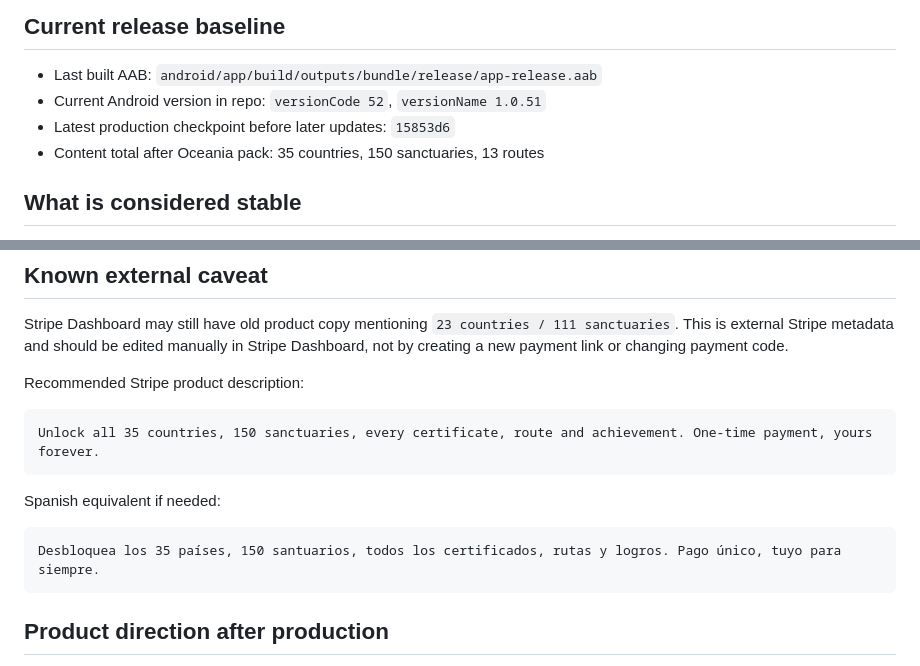
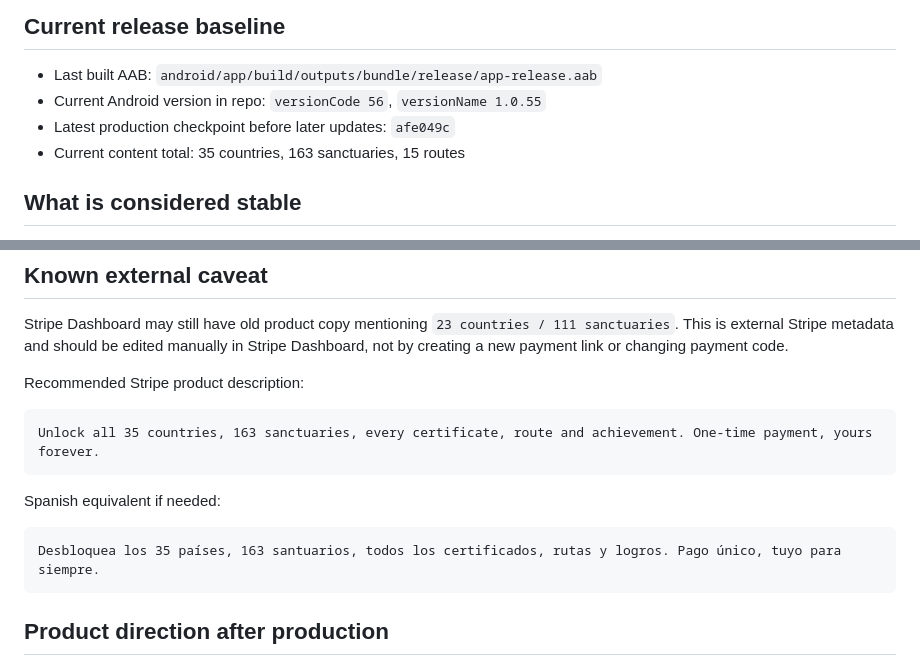
Before and after one commit to santiagogonzalezlopez-pixel/Peregrin, a Markdown page: docs/PROJECT_CONTEXT.md, 2 parts joined by grey strips. Rendered like a GitHub page.

````diff
--- a/docs/PROJECT_CONTEXT.md
+++ b/docs/PROJECT_CONTEXT.md
@@ -25,9 +25,9 @@ not reopen broad risky refactors unless there is a clear reason.
 ## Current release baseline
 
 - Last built AAB: `android/app/build/outputs/bundle/release/app-release.aab`
-- Current Android version in repo: `versionCode 52`, `versionName 1.0.51`
-- Latest production checkpoint before later updates: `15853d6`
-- Content total after Oceania pack: 35 countries, 150 sanctuaries, 13 routes
+- Current Android version in repo: `versionCode 56`, `versionName 1.0.55`
+- Latest production checkpoint before later updates: `afe049c`
+- Current content total: 35 countries, 163 sanctuaries, 15 routes
 
 ## What is considered stable
 
@@ -71,13 +71,13 @@ Stripe Dashboard, not by creating a new payment link or changing payment code.
 Recommended Stripe product description:
 
 ```text
-Unlock all 35 countries, 150 sanctuaries, every certificate, route and achievement. One-time payment, yours forever.
+Unlock all 35 countries, 163 sanctuaries, every certificate, route and achievement. One-time payment, yours forever.
 ```
 
 Spanish equivalent if needed:
 
 ```text
-Desbloquea los 35 países, 150 santuarios, todos los certificados, rutas y logros. Pago único, tuyo para siempre.
+Desbloquea los 35 países, 163 santuarios, todos los certificados, rutas y logros. Pago único, tuyo para siempre.
 ```
 
 ## Product direction after production
````
Also changed, not shown: other parts of docs/PROJECT_CONTEXT.md (+1 -1 lines), docs/CATHOLIC_ATLAS_CONTENT_AUDIT_2026-06-17.md (added, +177 -0 lines), docs/pendientes.md (+5 -0 lines).
